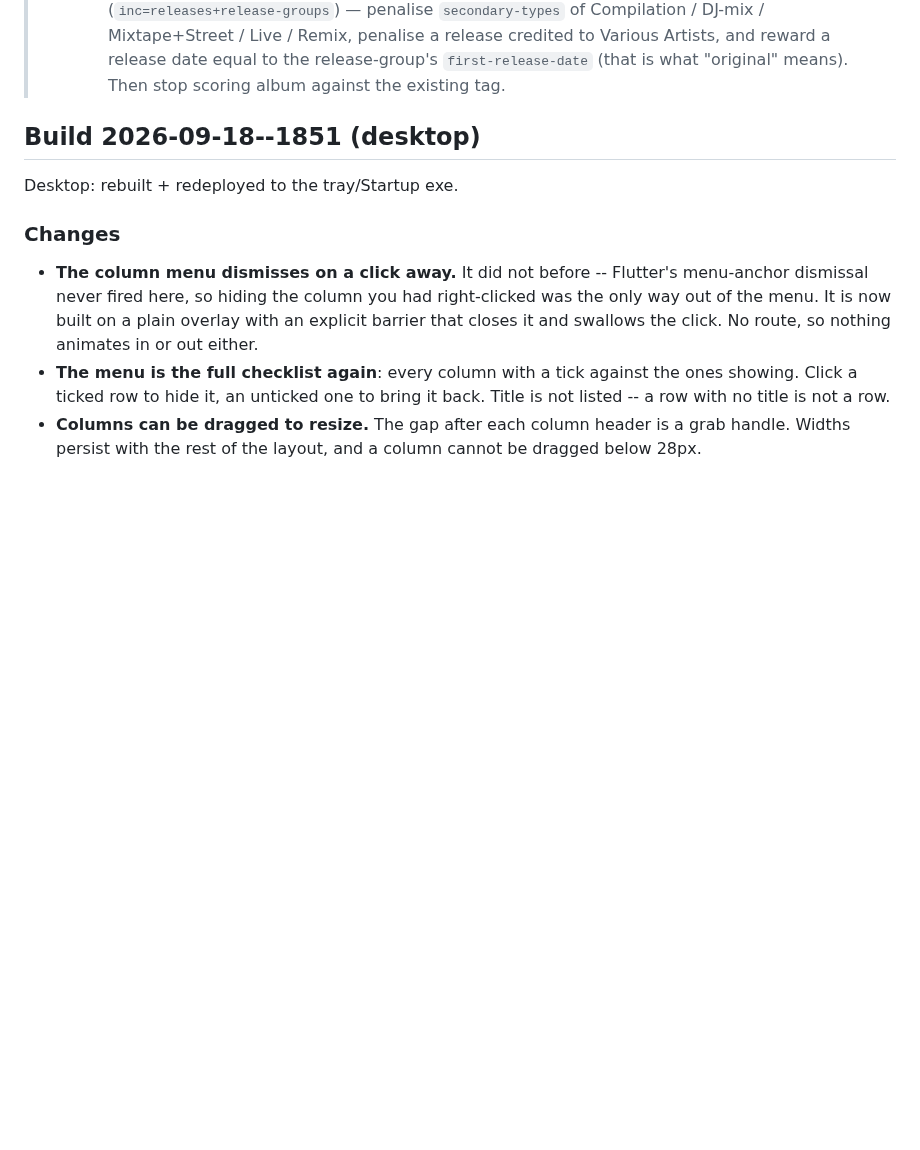
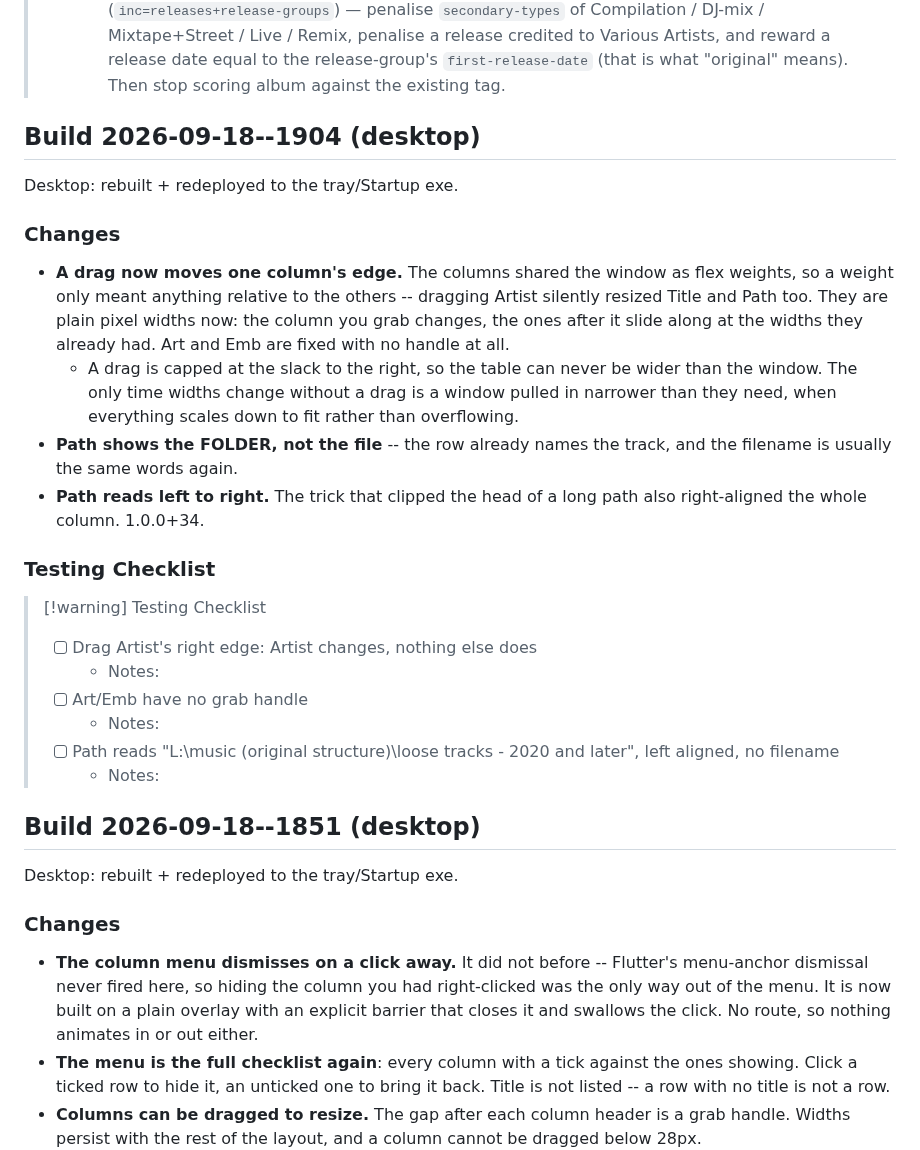
Before and after one commit to mklod/fooplayer, a Markdown page: CHANGELOG.md, the part around the change. GitHub-like rendering; blank space fills up the shorter version.

Commit message:
docs: build 2026-09-18--1904 — one-column drags, folder-only Path (1.0.0+34)
Co-Authored-By: Claude Opus 5 (1M context) <noreply@anthropic.com>
Claude-Session: https://claude.ai/code/session_011zjpfUtVmccYBbQinxQzKZ

```diff
--- a/CHANGELOG.md
+++ b/CHANGELOG.md
@@ -40,6 +40,38 @@
 >   penalise a release credited to Various Artists, and reward a release date
 >   equal to the release-group's `first-release-date` (that is what "original"
 >   means). Then stop scoring album against the existing tag.
+
+## Build 2026-09-18--1904 (desktop)
+
+Desktop: rebuilt + redeployed to the tray/Startup exe.
+
+### Changes
+
+- **A drag now moves one column's edge.** The columns shared the window
+  as flex weights, so a weight only meant anything relative to the
+  others -- dragging Artist silently resized Title and Path too. They
+  are plain pixel widths now: the column you grab changes, the ones
+  after it slide along at the widths they already had. Art and Emb are
+  fixed with no handle at all.
+  - A drag is capped at the slack to the right, so the table can never
+    be wider than the window. The only time widths change without a drag
+    is a window pulled in narrower than they need, when everything
+    scales down to fit rather than overflowing.
+- **Path shows the FOLDER, not the file** -- the row already names the
+  track, and the filename is usually the same words again.
+- **Path reads left to right.** The trick that clipped the head of a
+  long path also right-aligned the whole column. 1.0.0+34.
+
+### Testing Checklist
+
+> [!warning] Testing Checklist
+> - [ ] Drag Artist's right edge: Artist changes, nothing else does
+>   - Notes:
+> - [ ] Art/Emb have no grab handle
+>   - Notes:
+> - [ ] Path reads "L:\music (original structure)\loose tracks - 2020 and
+>       later", left aligned, no filename
+>   - Notes:
 
 ## Build 2026-09-18--1851 (desktop)
 
```
